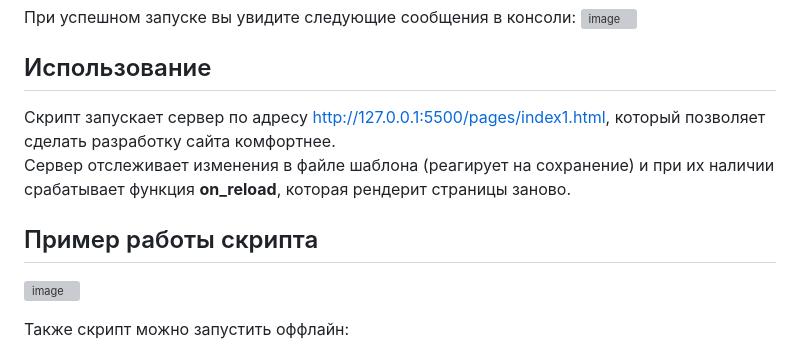
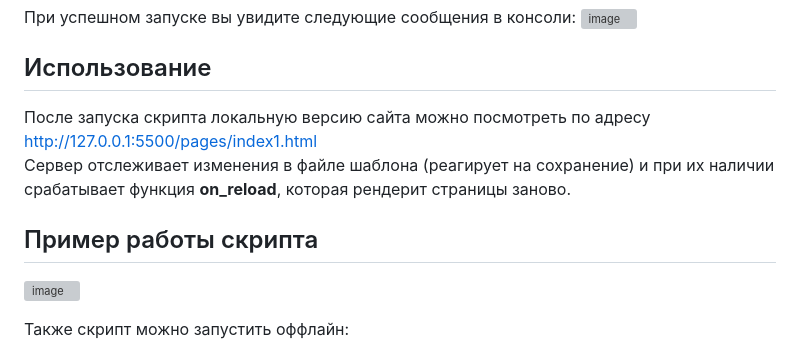
Before and after one commit to SadRus/layout-for-python-no5, a Markdown page: README.md, the part around one of its changes. Drawn GitHub-style; grey boxes are pictures that could not be loaded.

```diff
--- a/README.md
+++ b/README.md
@@ -31,7 +31,7 @@ https://github.com/SadRus/layout-for-python-no4
 
 ## Использование
 
-Скрипт запускает сервер по адресу http://127.0.0.1:5500/pages/index1.html, который позволяет сделать разработку сайта комфортнее.
+После запуска скрипта локальную версию сайта можно посмотреть по адресу http://127.0.0.1:5500/pages/index1.html
 Сервер отслеживает изменения в файле шаблона (реагирует на сохранение) и при их наличии срабатывает функция **on_reload**, которая рендерит страницы заново.
 
 ## Пример работы скрипта
```
Also changed, not shown: other parts of README.md (+1 -1 lines).
